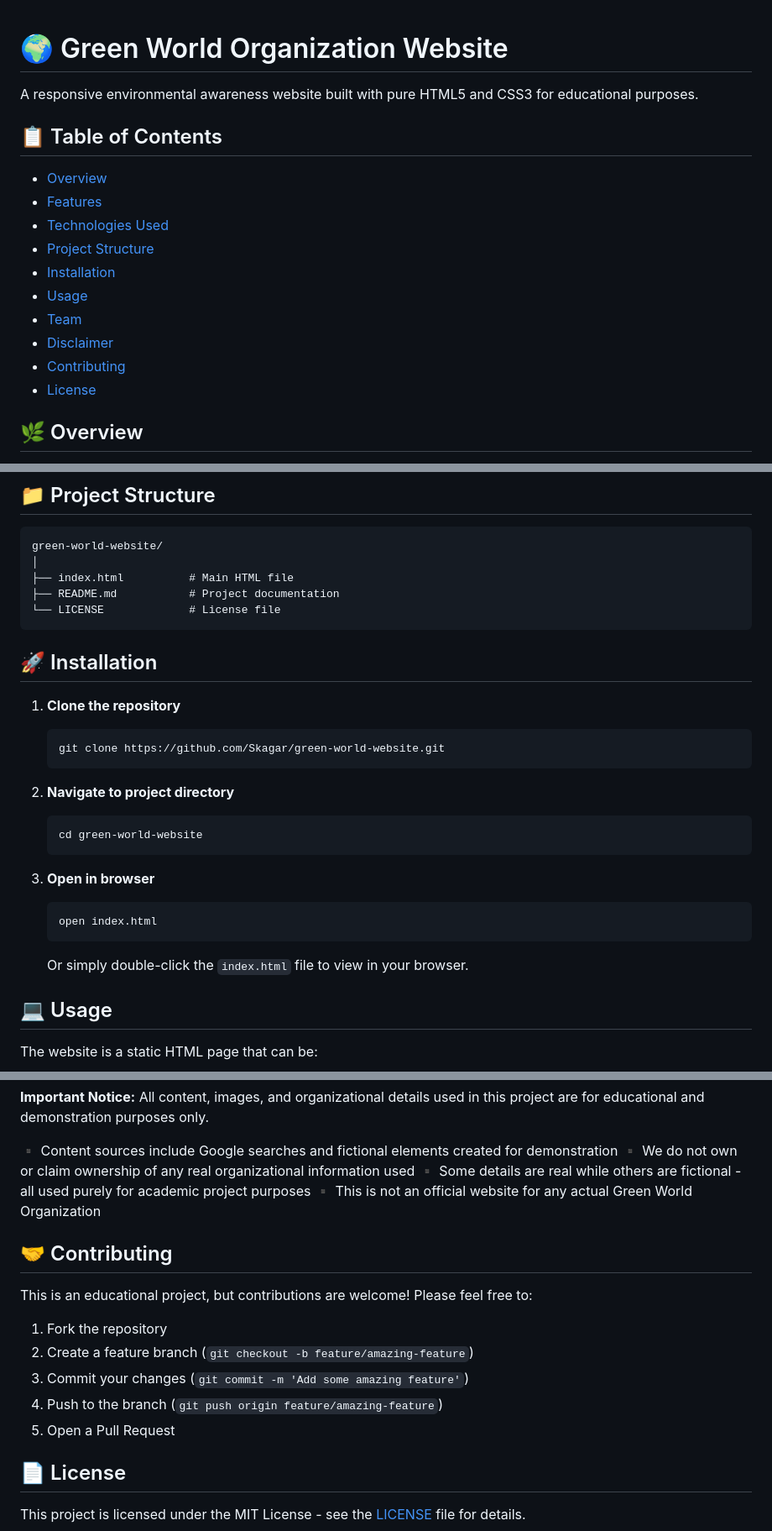
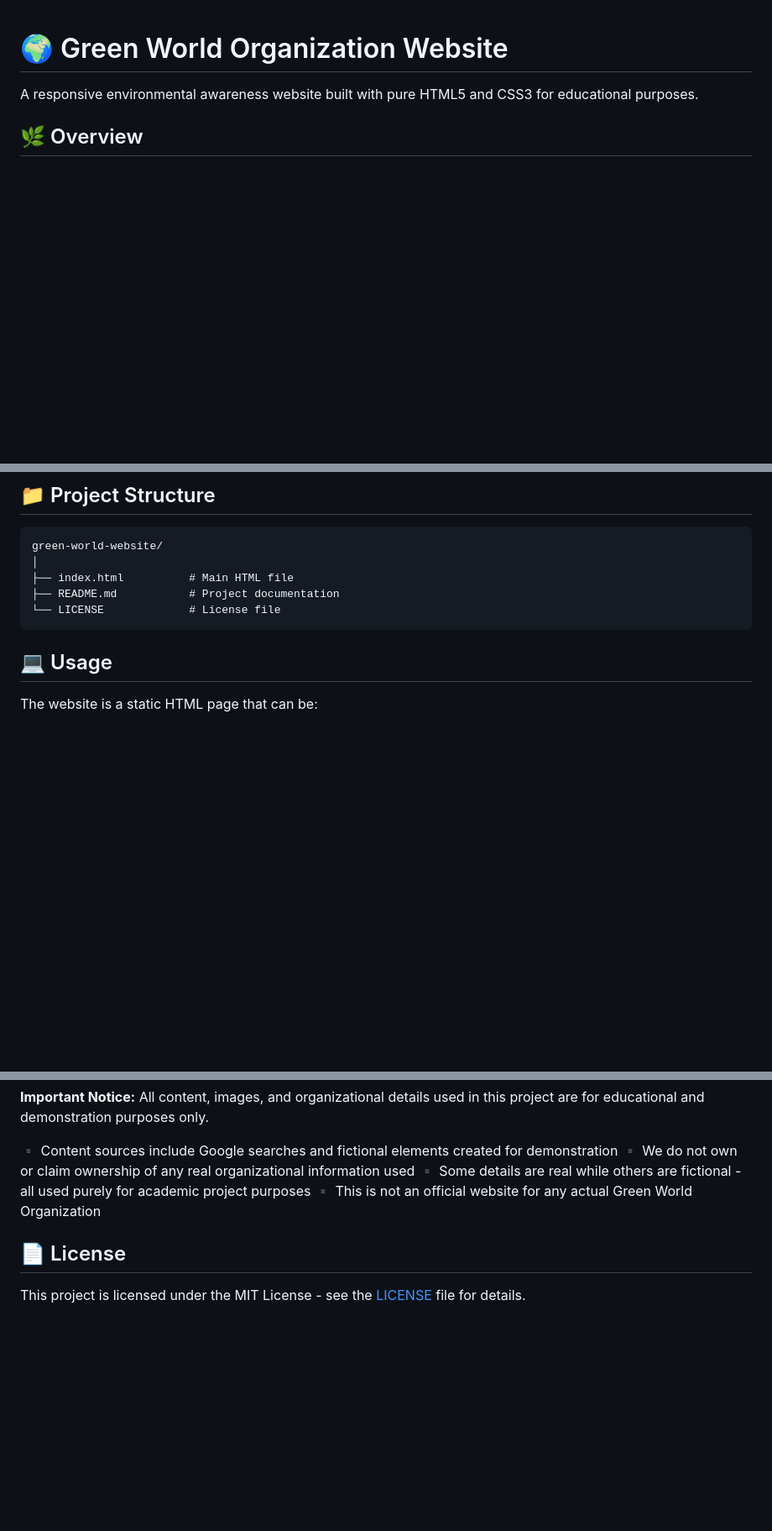
Before and after one commit to Skagar/green-world-website, a Markdown page: README.md, 3 parts joined by grey strips. Shown at 84% size. Drawn GitHub-style; blank space fills up the shorter version.

````diff
--- a/README.md
+++ b/README.md
@@ -1,18 +1,6 @@
 # 🌍 Green World Organization Website
 
 A responsive environmental awareness website built with pure HTML5 and CSS3 for educational purposes.
-
-## 📋 Table of Contents
-- [Overview](#overview)
-- [Features](#features)
-- [Technologies Used](#technologies-used)
-- [Project Structure](#project-structure)
-- [Installation](#installation)
-- [Usage](#usage)
-- [Team](#team)
-- [Disclaimer](#disclaimer)
-- [Contributing](#contributing)
-- [License](#license)
 
 ## 🌿 Overview
 
@@ -42,24 +30,6 @@ green-world-website/
 ├── README.md           # Project documentation
 └── LICENSE             # License file
 ```
-
-## 🚀 Installation
-
-1. **Clone the repository**
-   ```bash
-   git clone https://github.com/Skagar/green-world-website.git
-   ```
-
-2. **Navigate to project directory**
-   ```bash
-   cd green-world-website
-   ```
-
-3. **Open in browser**
-   ```bash
-   open index.html
-   ```
-   Or simply double-click the `index.html` file to view in your browser.
 
 ## 💻 Usage
 
@@ -94,16 +64,6 @@ This project was developed collaboratively by:
 ▪️ Some details are real while others are fictional - all used purely for academic project purposes
 ▪️ This is not an official website for any actual Green World Organization
 
-## 🤝 Contributing
-
-This is an educational project, but contributions are welcome! Please feel free to:
-
-1. Fork the repository
-2. Create a feature branch (`git checkout -b feature/amazing-feature`)
-3. Commit your changes (`git commit -m 'Add some amazing feature'`)
-4. Push to the branch (`git push origin feature/amazing-feature`)
-5. Open a Pull Request
-
 ## 📄 License
 
 This project is licensed under the MIT License - see the [LICENSE](LICENSE) file for details.
````
